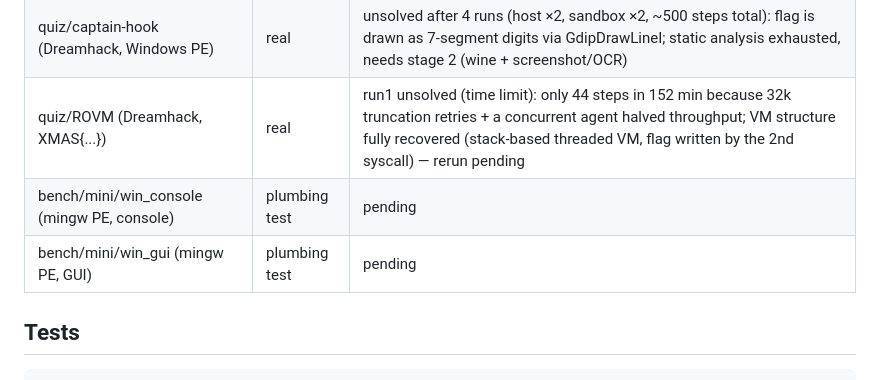
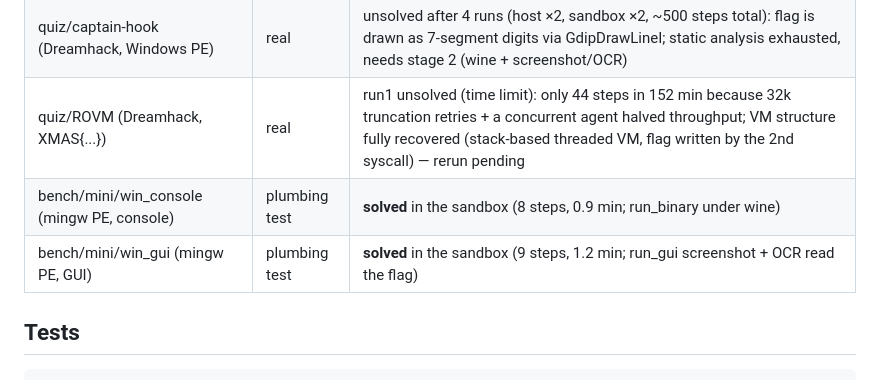
Before and after one commit to DAADAISMYLIFE/revagent, a Markdown page: README.md, the part around the change. Drawn GitHub-style.

Commit message:
bench: win_console and win_gui solved end-to-end in the sandbox
Co-Authored-By: Claude Fable 5.1 <noreply@anthropic.com>

````diff
--- a/README.md
+++ b/README.md
@@ -89,8 +89,8 @@ Design: [docs/superpowers/specs/2026-09-19-revagent-design.md](docs/superpowers/
 | quiz/revlogin (Dreamhack) **sandbox** | real | fresh case file, `--sandbox`: **solved** (57+70 steps across a pod outage, 26.3 min total, 2 compactions; binary runs directly thanks to libssl1.1, no shim detour) |
 | quiz/captain-hook (Dreamhack, Windows PE) | real | unsolved after 4 runs (host ×2, sandbox ×2, ~500 steps total): flag is drawn as 7-segment digits via GdipDrawLineI; static analysis exhausted, needs stage 2 (wine + screenshot/OCR) |
 | quiz/ROVM (Dreamhack, XMAS{...}) | real | run1 unsolved (time limit): only 44 steps in 152 min because 32k truncation retries + a concurrent agent halved throughput; VM structure fully recovered (stack-based threaded VM, flag written by the 2nd syscall) — rerun pending |
-| bench/mini/win_console (mingw PE, console) | plumbing test | pending |
-| bench/mini/win_gui (mingw PE, GUI) | plumbing test | pending |
+| bench/mini/win_console (mingw PE, console) | plumbing test | **solved** in the sandbox (8 steps, 0.9 min; run_binary under wine) |
+| bench/mini/win_gui (mingw PE, GUI) | plumbing test | **solved** in the sandbox (9 steps, 1.2 min; run_gui screenshot + OCR read the flag) |
 
 ## Tests
 ```bash
````
